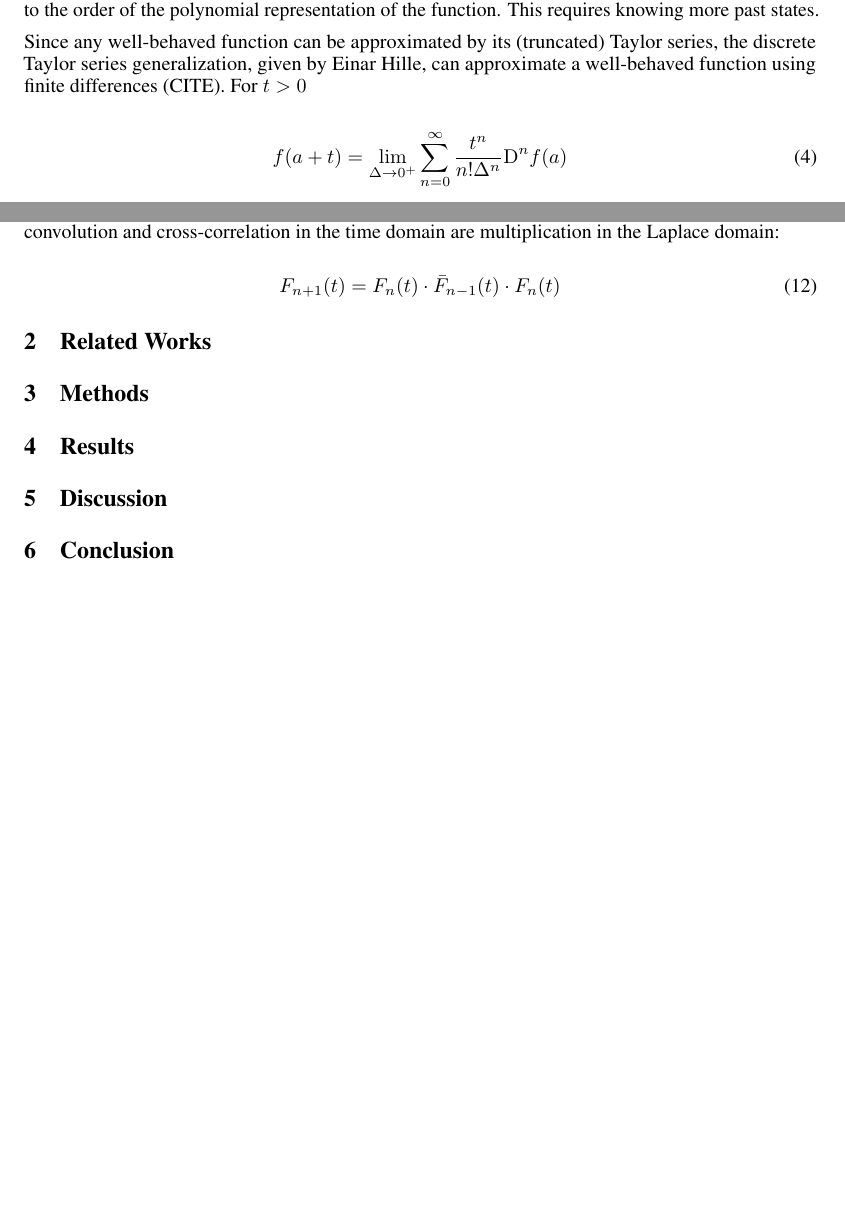
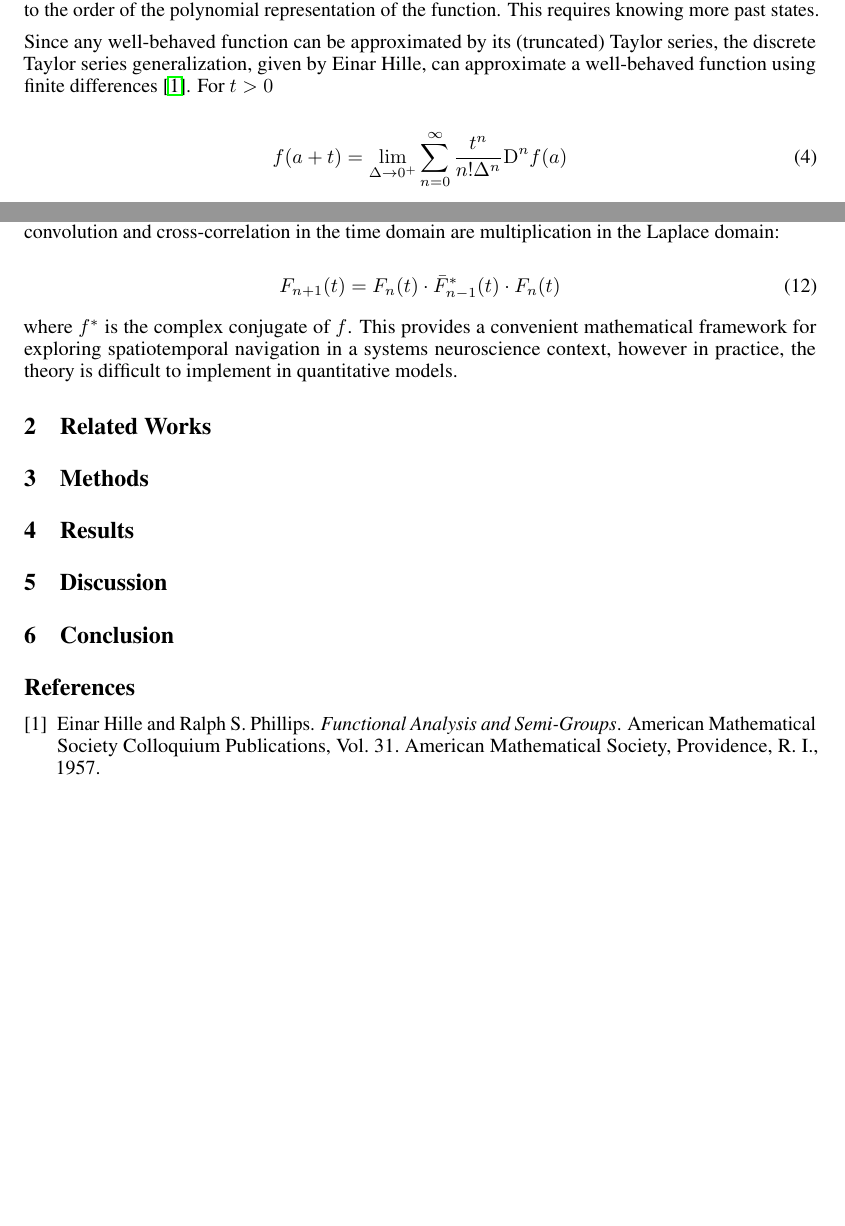
Before and after one commit to alec-hoyland/homework, a LaTeX paper (CAS-CS-640/project/nips_2018.tex): two parts of pages 2 and 4 of 4, joined at a grey line, cut so that both start at the same text, the shorter picture padded with empty space. Compiled offline with pdfLaTeX.

Commit message:
Add bibliography

```diff
--- a/CAS-CS-640/project/nips_2018.tex
+++ b/CAS-CS-640/project/nips_2018.tex
@@ -15,6 +15,8 @@
 \usepackage{amsfonts}       % blackboard math symbols
 \usepackage{nicefrac}       % compact symbols for 1/2, etc.
 \usepackage{microtype}      % microtypography
+
+\bibliographystyle{unsrt}
 
 \title{Symbolic Processing for Trajectory Prediction}
 
@@ -141,7 +143,7 @@ This requires knowing more past states.
 
 Since any well-behaved function can be approximated by its (truncated) Taylor series,
 the discrete Taylor series generalization, given by Einar Hille,
-can approximate a well-behaved function using finite differences (CITE).
+can approximate a well-behaved function using finite differences \citep{hilleFunctionalAnalysisSemigroups1957}.
 For $t > 0$
 
 \begin{equation}
@@ -258,8 +260,12 @@ has broad implications for trajectory prediction,
 since convolution and cross-correlation in the time domain are multiplication in the Laplace domain:
 
 \begin{equation}
-  F_{n+1}(t) = F_n(t) \cdot \bar{F}_{n-1}(t) \cdot F_n(t)
+  F_{n+1}(t) = F_n(t) \cdot \bar{F}^*_{n-1}(t) \cdot F_n(t)
 \end{equation}
+
+where $f^*$ is the complex conjugate of $f$.
+This provides a convenient mathematical framework for exploring spatiotemporal navigation in a systems neuroscience context,
+however in practice, the theory is difficult to implement in quantitative models.
 
 
 \section{Related Works}
```
Also changed, not shown: CAS-CS-640/project/nips_2018.pdf, CAS-CS-640/project/nips_2018.tex (3 more changed lines).
